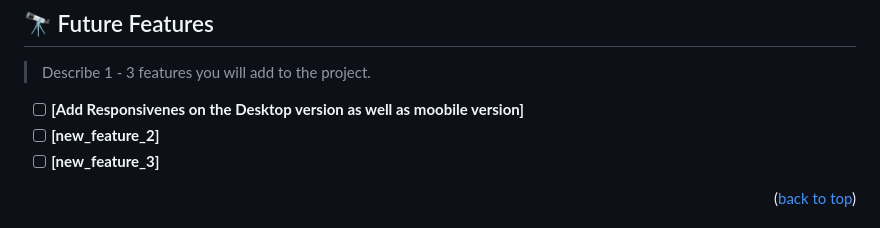
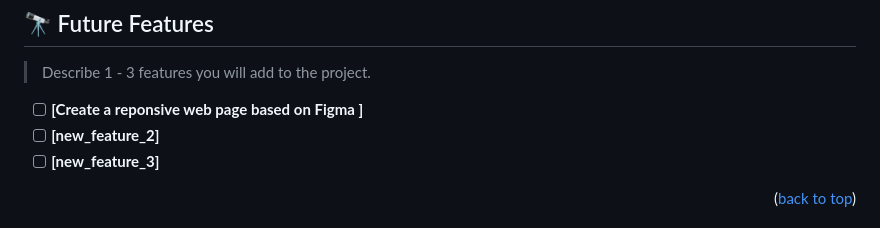
Before and after one commit to WasyihunS/Portfolio_website, a Markdown page: README.md, the part around the change. GitHub-like rendering.

Commit message:
Add feature on Read me file

```diff
--- a/README.md
+++ b/README.md
@@ -152,7 +152,7 @@ Example:
 
 > Describe 1 - 3 features you will add to the project.
 
-- [ ] **[Add Responsivenes on the Desktop version as well as moobile version]**
+- [ ] **[Create a reponsive web page based on Figma ]**
 - [ ] **[new_feature_2]**
 - [ ] **[new_feature_3]**
 
```
